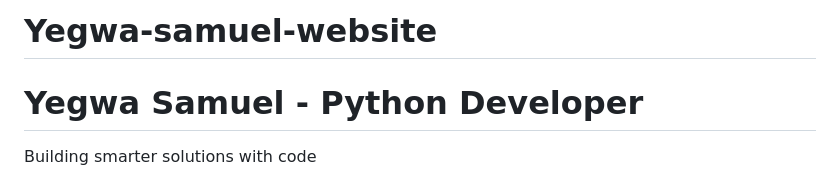
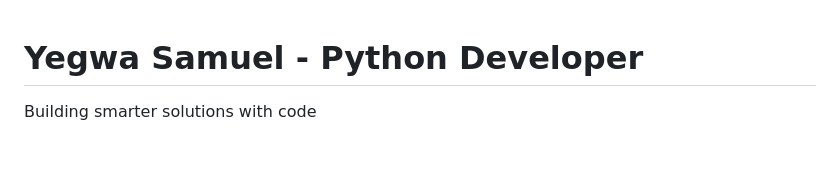
Before and after one commit to yegwason/Yegwa-samuel-website, a Markdown page: README.md, the part around the change. Rendered like a GitHub page; blank space fills up the shorter version.

Commit message:
Initial website upload

```diff
--- a/README.md
+++ b/README.md
@@ -1,4 +1,4 @@
-# Yegwa-samuel-website
+
 <!DOCTYPE html>
 <html lang="en">
 <head>
```
